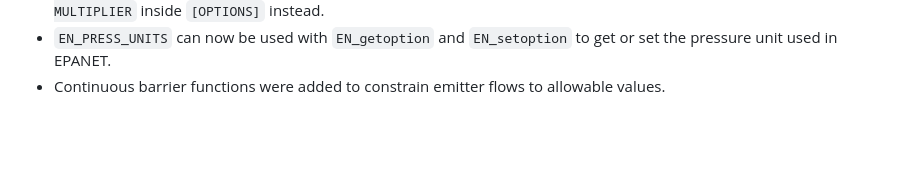
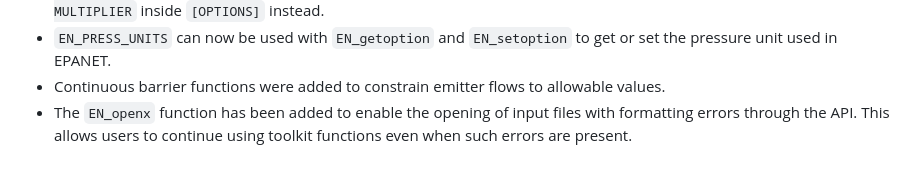
Before and after one commit to OpenWaterAnalytics/EPANET, a Markdown page: ReleaseNotes2_3.md, the part around the change. GitHub-like rendering; blank space fills up the shorter version.

Commit message:
Add en_openx to release notes

```diff
--- a/ReleaseNotes2_3.md
+++ b/ReleaseNotes2_3.md
@@ -52,3 +52,4 @@ This document describes the changes and updates that have been made in version 2
 - Setting the demand multiplier within the `[DEMANDS]` section of INP has been depreciated, please use `DEMAND MULTIPLIER` inside `[OPTIONS]` instead.
 - `EN_PRESS_UNITS` can now be used with `EN_getoption` and `EN_setoption` to get or set the pressure unit used in EPANET.
 - Continuous barrier functions were added to constrain emitter flows to allowable values.
+- The `EN_openx` function has been added to enable the opening of input files with formatting errors through the API. This allows users to continue using toolkit functions even when such errors are present.
```
